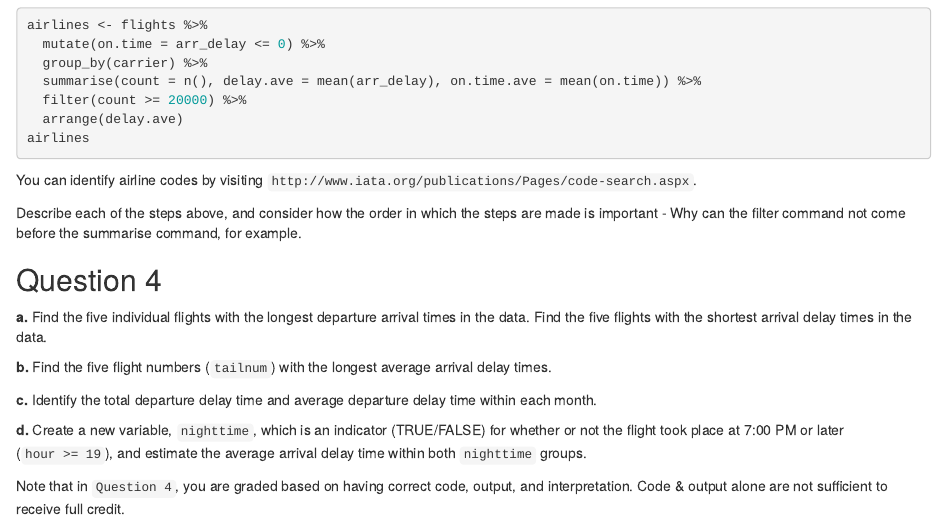
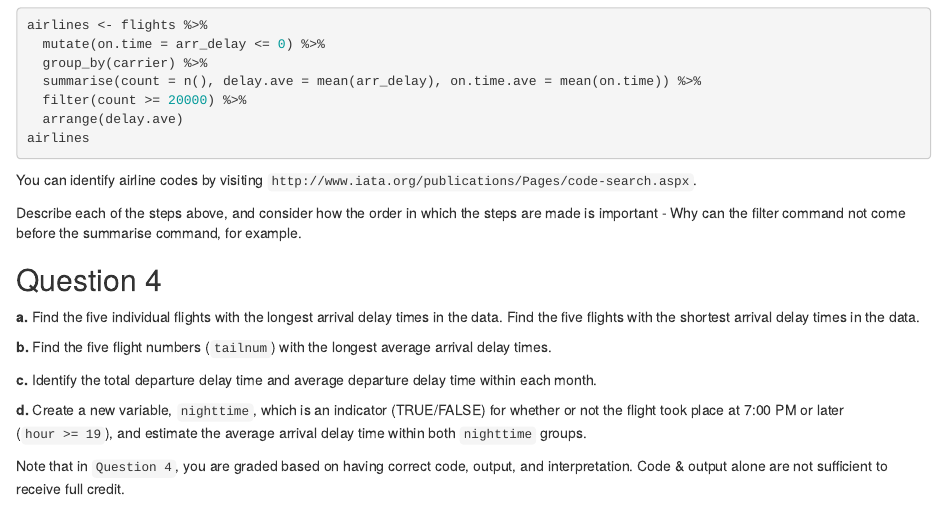
Before and after one commit to statsbylopez/DataViz, an R Markdown document (Homeworks/Homework02.Rmd): the page in a window 1100 px wide, from 1080 px down. Rendered offline with R 4.5, knitr and Pandoc, with nearby package versions.

Commit message:
Update Homework02.Rmd

```diff
--- a/Homeworks/Homework02.Rmd
+++ b/Homeworks/Homework02.Rmd
@@ -69,7 +69,7 @@ Describe each of the steps above, and consider how the order in which the steps
 
 ## Question 4
 
-**a.** Find the five individual flights with the longest departure arrival times in the data. Find the five flights with the shortest arrival delay times in the data.
+**a.** Find the five individual flights with the longest arrival delay times in the data. Find the five flights with the shortest arrival delay times in the data.
 
 **b.** Find the five flight numbers (`tailnum`) with the longest average arrival delay times.
 
```
